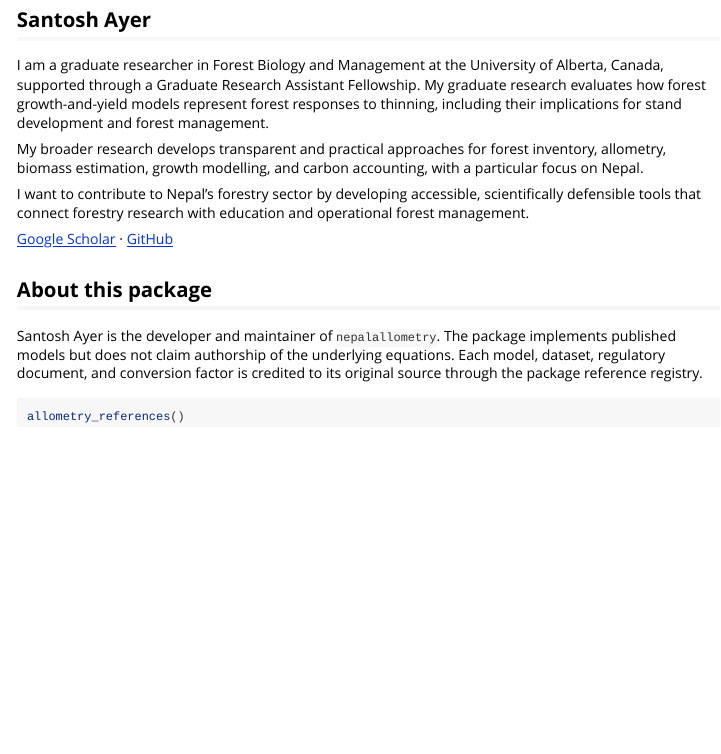
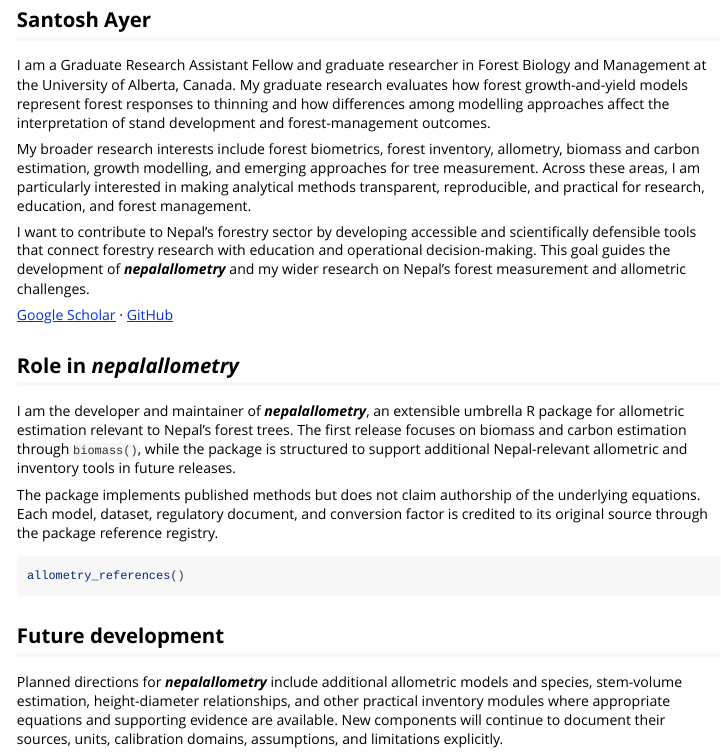
Before and after one commit to ayersant-sys/nepalallometry, an R Markdown document (vignettes/developer.Rmd): the page in a window 1100 px wide, from 120 px down. Rendered offline with R 4.5, knitr and Pandoc, with nearby package versions.

Commit message:
Expand developer biography and package vision

````diff
--- a/vignettes/developer.Rmd
+++ b/vignettes/developer.Rmd
@@ -14,19 +14,23 @@ vignette: >
 
 ## Santosh Ayer
 
-I am a graduate researcher in Forest Biology and Management at the University
-of Alberta, Canada, supported through a Graduate Research Assistant Fellowship.
-My graduate research evaluates how forest growth-and-yield models represent
-forest responses to thinning, including their implications for stand
-development and forest management.
+I am a Graduate Research Assistant Fellow and graduate researcher in Forest
+Biology and Management at the University of Alberta, Canada. My graduate
+research evaluates how forest growth-and-yield models represent forest
+responses to thinning and how differences among modelling approaches affect
+the interpretation of stand development and forest-management outcomes.
 
-My broader research develops transparent and practical approaches for forest
-inventory, allometry, biomass estimation, growth modelling, and carbon
-accounting, with a particular focus on Nepal.
+My broader research interests include forest biometrics, forest inventory,
+allometry, biomass and carbon estimation, growth modelling, and emerging
+approaches for tree measurement. Across these areas, I am particularly
+interested in making analytical methods transparent, reproducible, and
+practical for research, education, and forest management.
 
-I want to contribute to Nepal's forestry sector by developing accessible,
+I want to contribute to Nepal's forestry sector by developing accessible and
 scientifically defensible tools that connect forestry research with education
-and operational forest management.
+and operational decision-making. This goal guides the development of
+***nepalallometry*** and my wider research on Nepal's forest measurement and
+allometric challenges.
 
 [Google Scholar](https://scholar.google.ca/citations?user=gjUyDikAAAAJ&hl=en) ·
 [GitHub](https://github.com/ayersant-sys)
@@ -34,13 +38,27 @@ and operational forest management.
 </div>
 </div>
 
-## About this package
+## Role in ***nepalallometry***
 
-Santosh Ayer is the developer and maintainer of `nepalallometry`. The package
-implements published models but does not claim authorship of the underlying
-equations. Each model, dataset, regulatory document, and conversion factor is
-credited to its original source through the package reference registry.
+I am the developer and maintainer of ***nepalallometry***, an extensible
+umbrella R package for allometric estimation relevant to Nepal's forest trees.
+The first release focuses on biomass and carbon estimation through
+`biomass()`, while the package is structured to support additional
+Nepal-relevant allometric and inventory tools in future releases.
+
+The package implements published methods but does not claim authorship of the
+underlying equations. Each model, dataset, regulatory document, and conversion
+factor is credited to its original source through the package reference
+registry.
 
 ```{r references, eval=FALSE}
 allometry_references()
 ```
+
+## Future development
+
+Planned directions for ***nepalallometry*** include additional allometric
+models and species, stem-volume estimation, height-diameter relationships, and
+other practical inventory modules where appropriate equations and supporting
+evidence are available. New components will continue to document their sources,
+units, calibration domains, assumptions, and limitations explicitly.
````
